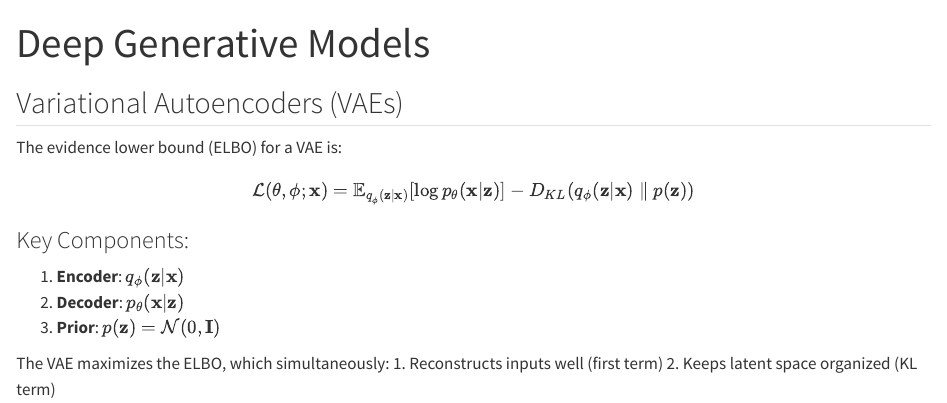
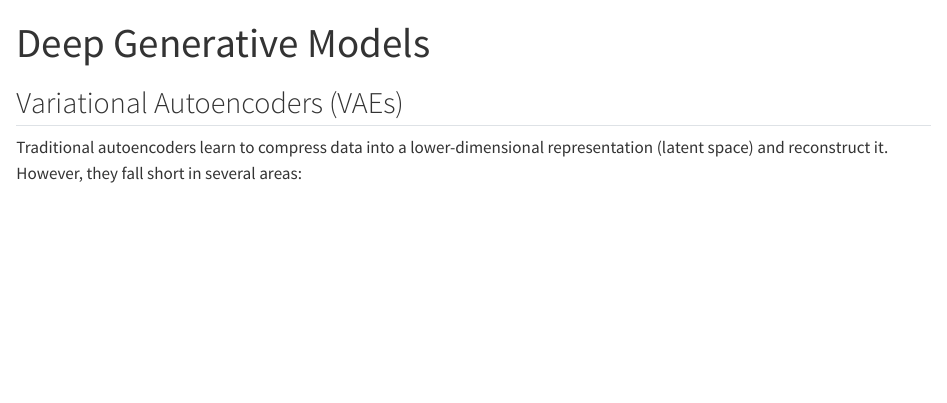
Before and after one commit to changezakram/Deep-Generative-Models, a Quarto document (index.qmd): the page in a window 1100 px wide, from its top. Rendered offline with R 4.5, knitr and Pandoc in place of Quarto, with nearby package versions.

Commit message:
Update LaTeX content in [filename]

```diff
--- a/index.qmd
+++ b/index.qmd
@@ -4,19 +4,5 @@ title: "Deep Generative Models"
 
 ## Variational Autoencoders (VAEs)
 
-The evidence lower bound (ELBO) for a VAE is:
-
-$$
-\mathcal{L}(\theta, \phi; \mathbf{x}) = \mathbb{E}_{q_\phi(\mathbf{z}|\mathbf{x})}[\log p_\theta(\mathbf{x}|\mathbf{z})] - D_{KL}(q_\phi(\mathbf{z}|\mathbf{x}) \parallel p(\mathbf{z}))
-$$
-
-### Key Components:
-1. **Encoder**: $q_\phi(\mathbf{z}|\mathbf{x})$
-2. **Decoder**: $p_\theta(\mathbf{x}|\mathbf{z})$
-3. **Prior**: $p(\mathbf{z}) = \mathcal{N}(0, \mathbf{I})$
-
-:::{.theorem name="VAE Objective"}
-The VAE maximizes the ELBO, which simultaneously:
-1. Reconstructs inputs well (first term)
-2. Keeps latent space organized (KL term)
-:::
+Traditional autoencoders learn to compress data into a lower-dimensional representation (latent space) and reconstruct it.
+However, they fall short in several areas:
```
Also changed, not shown: .quarto/idx/index.qmd.json, docs/search.json, 3 other files.
